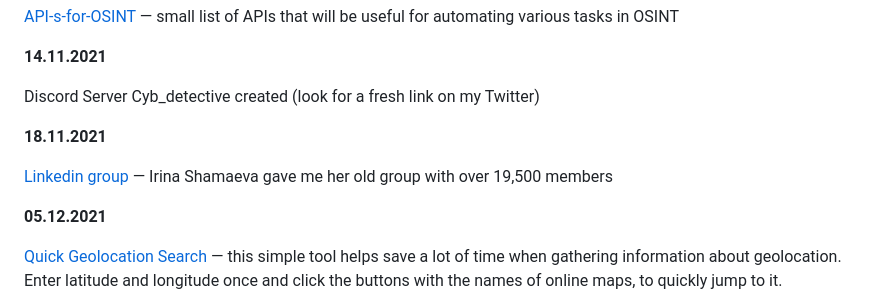
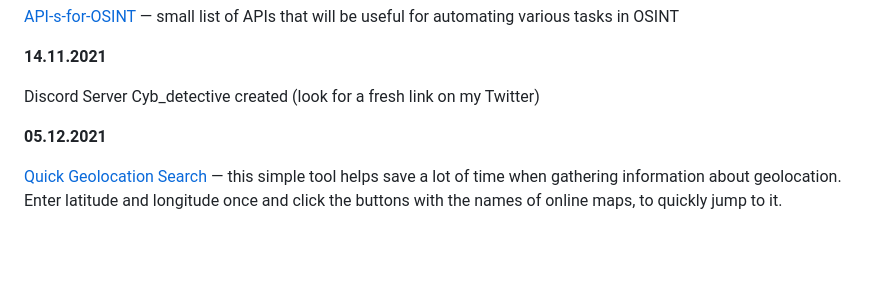
Before and after one commit to cipher387/cipher387, a Markdown page: README.md, the part around the change. Rendered like a GitHub page; blank space fills up the shorter version.

```diff
--- a/README.md
+++ b/README.md
@@ -143,9 +143,6 @@ I started to collect all useful and interesting links from my tweets on a separa
 
 Discord Server Cyb_detective created (look for a fresh link on my Twitter)
 
-<b>18.11.2021</b>
-
-<a href="https://t.co/ZoiiCGlClv">Linkedin group</a> — Irina Shamaeva gave me her old group with over 19,500 members
 
 <b>05.12.2021</b>
 
```
